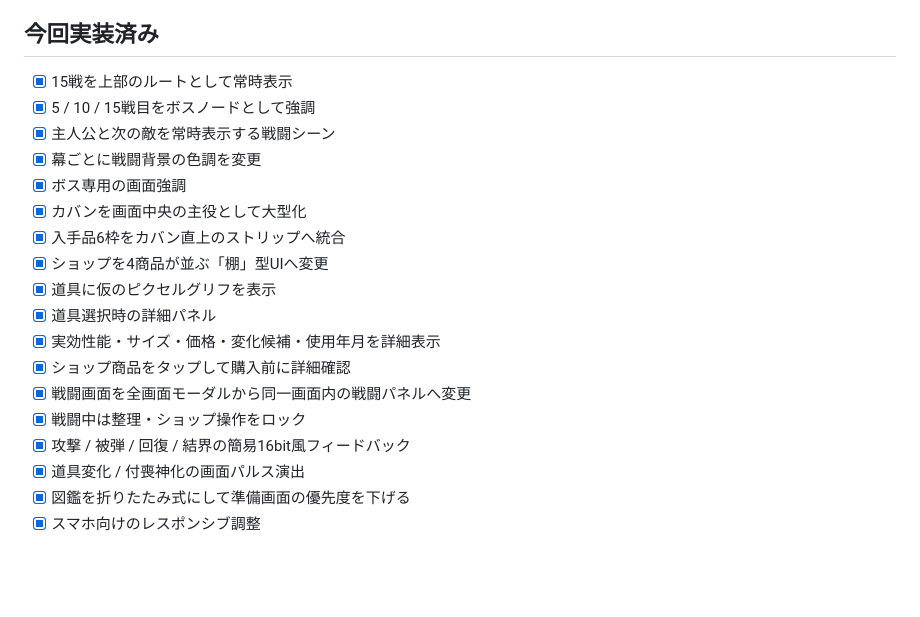
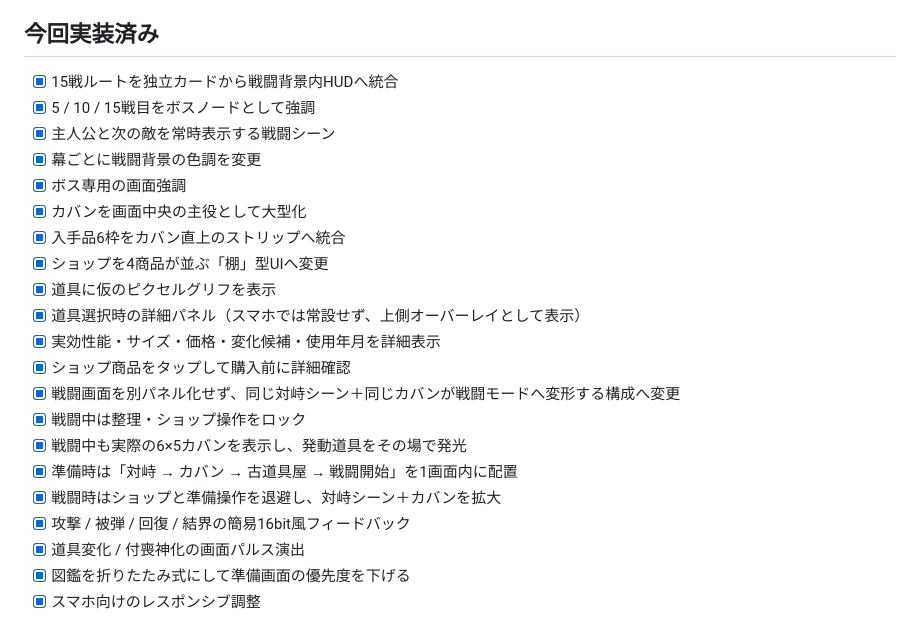
Before and after one commit to ta04042008-blip/tsukumogami-backpack, a Markdown page: UI_REBUILD.md, the part around the change. GitHub-like rendering; blank space fills up the shorter version.

Commit message:
docs: define final-screen arena and persistent-bag structure

```diff
--- a/UI_REBUILD.md
+++ b/UI_REBUILD.md
@@ -4,7 +4,7 @@
 
 ## 今回実装済み
 
-- [x] 15戦を上部のルートとして常時表示
+- [x] 15戦ルートを独立カードから戦闘背景内HUDへ統合
 - [x] 5 / 10 / 15戦目をボスノードとして強調
 - [x] 主人公と次の敵を常時表示する戦闘シーン
 - [x] 幕ごとに戦闘背景の色調を変更
@@ -13,11 +13,14 @@
 - [x] 入手品6枠をカバン直上のストリップへ統合
 - [x] ショップを4商品が並ぶ「棚」型UIへ変更
 - [x] 道具に仮のピクセルグリフを表示
-- [x] 道具選択時の詳細パネル
+- [x] 道具選択時の詳細パネル（スマホでは常設せず、上側オーバーレイとして表示）
 - [x] 実効性能・サイズ・価格・変化候補・使用年月を詳細表示
 - [x] ショップ商品をタップして購入前に詳細確認
-- [x] 戦闘画面を全画面モーダルから同一画面内の戦闘パネルへ変更
+- [x] 戦闘画面を別パネル化せず、同じ対峙シーン＋同じカバンが戦闘モードへ変形する構成へ変更
 - [x] 戦闘中は整理・ショップ操作をロック
+- [x] 戦闘中も実際の6×5カバンを表示し、発動道具をその場で発光
+- [x] 準備時は「対峙 → カバン → 古道具屋 → 戦闘開始」を1画面内に配置
+- [x] 戦闘時はショップと準備操作を退避し、対峙シーン＋カバンを拡大
 - [x] 攻撃 / 被弾 / 回復 / 結界の簡易16bit風フィードバック
 - [x] 道具変化 / 付喪神化の画面パルス演出
 - [x] 図鑑を折りたたみ式にして準備画面の優先度を下げる
```
